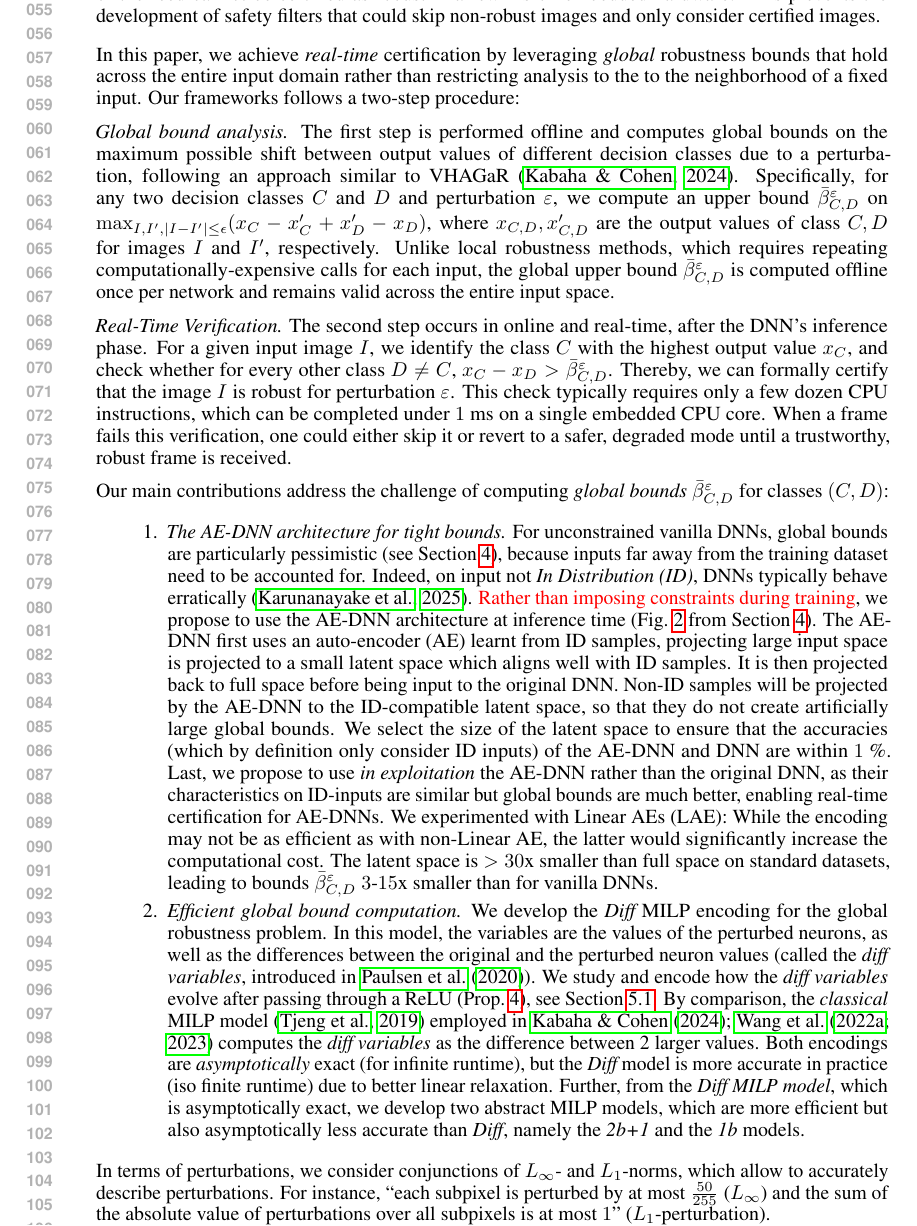
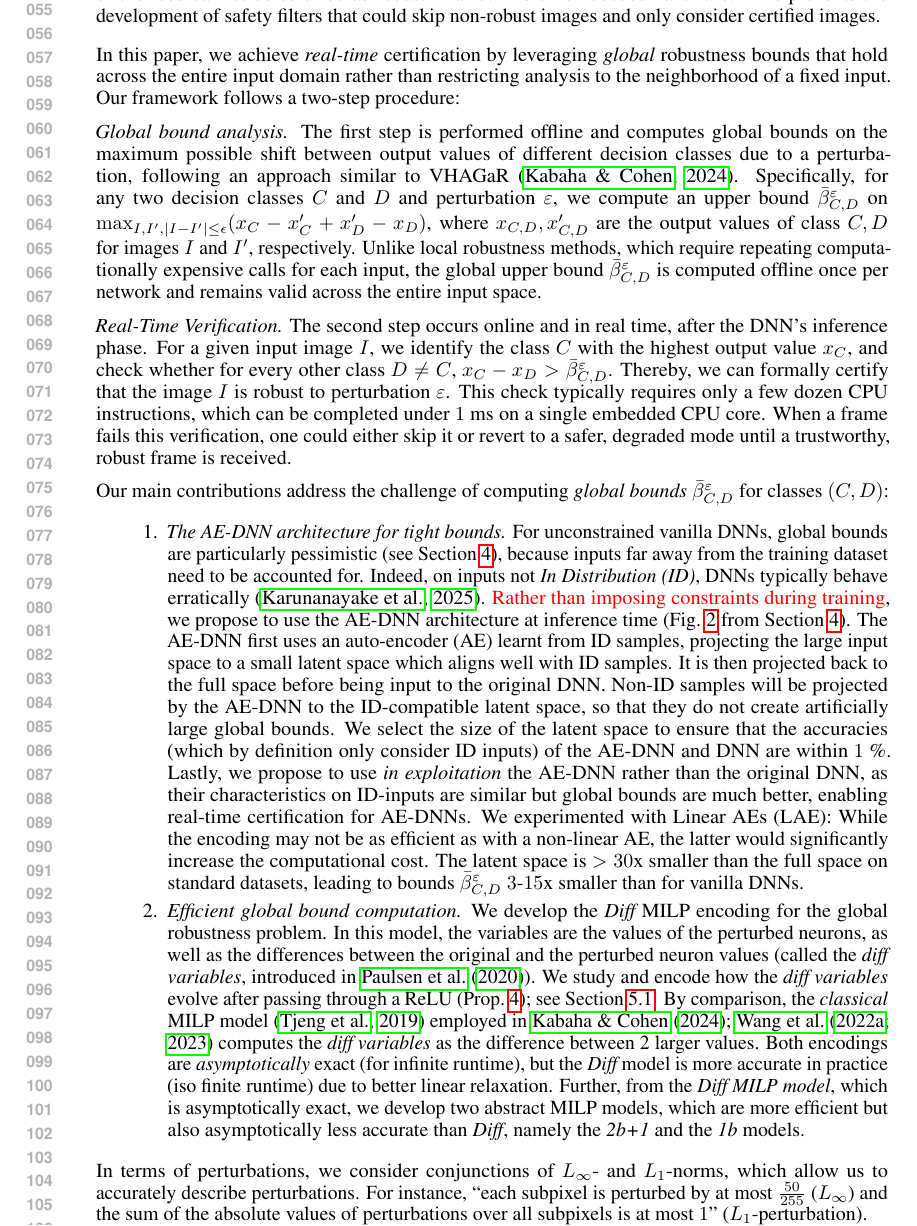
Before and after one commit to blaisegenest/vericompensate, a LaTeX paper (ICLR2027/iclr2027_conference.tex, which reads ICLR2027/introduction.tex): part of page 2 of 19, cut so that both start at the same text. Compiled offline with pdfLaTeX.

Commit message:
min typo fix-up

```diff
--- a/ICLR2027/introduction.tex
+++ b/ICLR2027/introduction.tex
@@ -10,7 +10,7 @@ Consider an autonomous vehicle processing a live video feed: images of the feed
 
 \smallskip
 
-In this paper, we achieve {\em real-time} certification by leveraging {\em global} robustness bounds that hold across the entire input domain rather than restricting analysis to the to the neighborhood of a fixed input. Our frameworks follows a two-step procedure:
+In this paper, we achieve {\em real-time} certification by leveraging {\em global} robustness bounds that hold across the entire input domain rather than restricting analysis to the neighborhood of a fixed input. Our framework follows a two-step procedure:
 
 \textit{Global bound analysis.} The first step is performed offline and computes global bounds on the maximum possible shift between output values of different decision classes due to a perturbation, following an approach similar to VHAGaR~\citep{vhagar}.
 %
@@ -19,12 +19,12 @@ $\bar{\beta}^\varepsilon_{C,D}$ on
 $\max_{I,I', |I-I'| \leq \epsilon}(x_C - x'_C + x'_D - x_D)$,
 where $x_{C,D},x'_{C,D}$ are the output values of class $C,D$ for images $I$ and $I'$, respectively.
 %
-Unlike local robustness methods, which requires repeating computationally-expensive calls for each input, the global upper bound $\bar{\beta}^\varepsilon_{C,D}$ is computed offline once per network and remains valid across the entire input space.
+Unlike local robustness methods, which require repeating computationally expensive calls for each input, the global upper bound $\bar{\beta}^\varepsilon_{C,D}$ is computed offline once per network and remains valid across the entire input space.
 
-\textit{Real-Time Verification.} The second step occurs in online and real-time, after the DNN's inference phase. For a given input image $I$, we identify the class $C$ with the highest output value $x_C$, and check whether for every other class $D \neq C$,
+\textit{Real-Time Verification.} The second step occurs online and in real time, after the DNN's inference phase. For a given input image $I$, we identify the class $C$ with the highest output value $x_C$, and check whether for every other class $D \neq C$,
 $x_C - x_D > \bar{\beta}^\varepsilon_{C,D}$.
 % If this is the case, then
-Thereby, we can formally certify that the image $I$ is robust for perturbation $\varepsilon$.
+Thereby, we can formally certify that the image $I$ is robust to perturbation $\varepsilon$.
 % because an $\varepsilon$-perturbed image $I'$ could at most get $x'_D \leq \bar{\beta}^\varepsilon_{C,D}  - (x_C - x_D)  + x'_C < x'_C$, hence $C$ is also the predicted class for image $I'$.
 %
 This check typically requires only a few dozen CPU instructions, which can be completed under $1$ ms on a single embedded CPU core. When a frame fails this verification, one could either skip it or revert to a safer, degraded mode until a trustworthy, robust frame is received.
@@ -35,25 +35,25 @@ Our main contributions address the challenge of computing {\em global bounds} $\
 
 	\item {\em The AE-DNN architecture for tight bounds.}
 	For unconstrained vanilla DNNs, global bounds are particularly pessimistic (see Section \ref{sec.pca}), because inputs far away from the training dataset need to be accounted for.
-	Indeed, on input not {\em In Distribution (ID)}, DNNs typically behave erratically \citep{OOD}.
+	Indeed, on inputs not {\em In Distribution (ID)}, DNNs typically behave erratically \citep{OOD}.
 	%
 	{\color{red} Rather than imposing constraints during training}, we propose to use the AE-DNN architecture at inference time (Fig.~\ref{fig:AE-DNN} from  Section~\ref{sec.pca}).
-	The AE-DNN first uses an auto-encoder (AE) learnt from ID samples, projecting large input space is projected to a small latent space which aligns well with ID samples.
+	The AE-DNN first uses an auto-encoder (AE) learnt from ID samples, projecting the large input space to a small latent space which aligns well with ID samples.
 	%
-	It is then projected back to full space before being input to the original DNN. Non-ID samples will be projected by the AE-DNN to the ID-compatible latent space, so that they do not create artificially large global bounds. We select the size of the latent space to ensure that the accuracies (which by definition only consider ID inputs) of the AE-DNN and DNN are within $1$ \%. Last, we propose to use  {\em in exploitation} the AE-DNN rather than the original DNN, as their characteristics on ID-inputs are similar but global bounds are much better, enabling real-time certification for AE-DNNs.
+	It is then projected back to the full space before being input to the original DNN. Non-ID samples will be projected by the AE-DNN to the ID-compatible latent space, so that they do not create artificially large global bounds. We select the size of the latent space to ensure that the accuracies (which by definition only consider ID inputs) of the AE-DNN and DNN are within $1$ \%. Lastly, we propose to use  {\em in exploitation} the AE-DNN rather than the original DNN, as their characteristics on ID-inputs are similar but global bounds are much better, enabling real-time certification for AE-DNNs.
 %, meaning that the ID directions selected are sufficient for the DNN task.
-We experimented with Linear AEs (LAE): While the encoding may not be as efficient as with non-Linear AE, the latter would significantly increase the computational cost. The latent space is $>30$x smaller
-than full space on standard datasets, leading to bounds $\bar{\beta}^\varepsilon_{C,D}$ $3$-$15$x smaller than for vanilla DNNs.
+We experimented with Linear AEs (LAE): While the encoding may not be as efficient as with a non-linear AE, the latter would significantly increase the computational cost. The latent space is $>30$x smaller
+than the full space on standard datasets, leading to bounds $\bar{\beta}^\varepsilon_{C,D}$ $3$-$15$x smaller than for vanilla DNNs.
 %	 Specifically, we use PCA to faithfully represent common inputs from the dataset. OOD inputs may be represented unfaithfully, which is reasonable as the DNN is unlikely to provide a reasonable answer on OOD inputs anyway. For instance, $20$ linear components represent MNIST inputs faithfully: the PCA-DNN does not lose accuracy on the MNIST dataset.
 
 
 \item {\em Efficient global bound computation.}
 We develop the {\em Diff} MILP encoding for the global robustness problem.
-In this model, the variables are the values of the perturbed neurons, as well as the differences between the original and the perturbed neuron values (called the {\em diff variables}, introduced in \citet{diff}). We study and encode how the {\em diff variables} evolve after passing through a ReLU (Prop.~\ref{Prop2}), see Section \ref{s.diff}. By comparison, the {\em classical} MILP model \citep{MILP} employed in \citet{vhagar,lipshitz,ITNE}
+In this model, the variables are the values of the perturbed neurons, as well as the differences between the original and the perturbed neuron values (called the {\em diff variables}, introduced in \citet{diff}). We study and encode how the {\em diff variables} evolve after passing through a ReLU (Prop.~\ref{Prop2}); see Section \ref{s.diff}. By comparison, the {\em classical} MILP model \citep{MILP} employed in \citet{vhagar,lipshitz,ITNE}
 computes the {\em diff variables} as the difference between 2 larger values.
 Both encodings are {\em asymptotically} exact (for infinite runtime), but the {\em Diff} model is more accurate in practice (iso finite runtime) due to better linear relaxation.
 %, with the same number of variables.
-Further, from the {\em Diff MILP model}, which is asymptotically exact, we develop two abstract MILP models, which are more efficient but also asymptotically less accurate than {\em Diff}, namely  the {\em 2b+1} and  the {\em 1b} models.
+Further, from the {\em Diff MILP model}, which is asymptotically exact, we develop two abstract MILP models, which are more efficient but also asymptotically less accurate than {\em Diff}, namely the {\em 2b+1} and the {\em 1b} models.
 
 
 
@@ -78,7 +78,7 @@ Further, from the {\em Diff MILP model}, which is asymptotically exact, we devel
 \end{enumerate}
 
 
-In terms of perturbations, we consider conjunctions of $L_\infty$- and $L_1$-norms, which allow to accurately describe perturbations. For instance, "each subpixel is perturbed by at most $\frac{50}{255}$ ($L_\infty$) and the sum of the absolute value of perturbations over all subpixels is at most $1$" ($L_1$-perturbation).
+In terms of perturbations, we consider conjunctions of $L_\infty$- and $L_1$-norms, which allow us to accurately describe perturbations. For instance, "each subpixel is perturbed by at most $\frac{50}{255}$ ($L_\infty$) and the sum of the absolute values of perturbations over all subpixels is at most $1$" ($L_1$-perturbation).
 %While $L_1$ perturbations are not linear (because of the absolute values), and thus they are seldom used, they can be used as perturbation in the MILP model without incurring any expensive binary variables (only cheap linear variables are necessary) (Section~\ref{s.L1}).
 
 
```
Also changed, not shown: ICLR2027/PCA.tex (+4 -4 lines), ICLR2027/experiments.tex (+1 -1 lines), ICLR2027/global.tex (+1 -1 lines), ICLR2027/notation.tex (+3 -3 lines), ICLR2027/introduction.tex (6 more changed lines).
